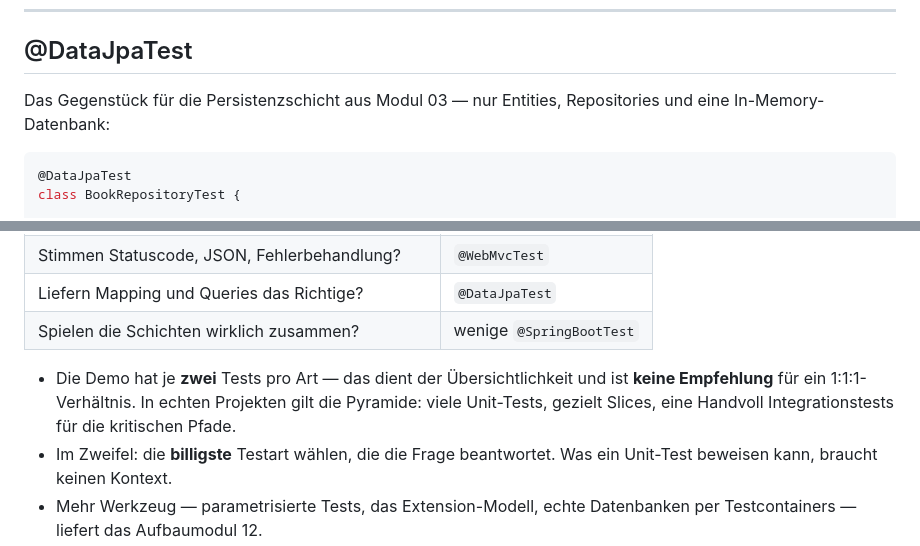
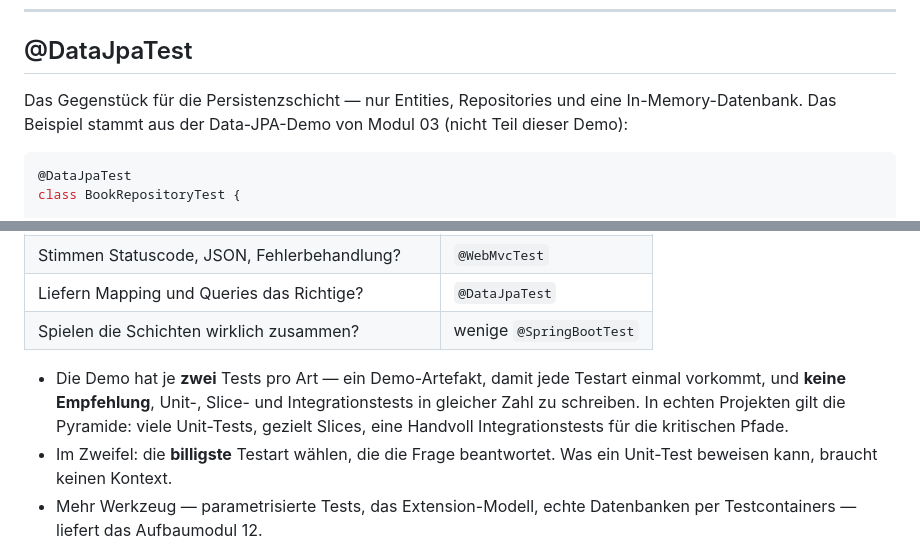
Before and after one commit to it-erben/training-spring-framework, a Markdown page: slides/04_Testing/slides.md, 2 parts joined by grey strips. Rendered like a GitHub page.

````diff
--- a/slides/04_Testing/slides.md
+++ b/slides/04_Testing/slides.md
@@ -373,7 +373,7 @@ void unknownIsbnReturnsNotFound() throws Exception {
 
 ## @DataJpaTest
 
-Das Gegenstück für die Persistenzschicht aus Modul 03 — nur Entities, Repositories und eine In-Memory-Datenbank:
+Das Gegenstück für die Persistenzschicht — nur Entities, Repositories und eine In-Memory-Datenbank. Das Beispiel stammt aus der Data-JPA-Demo von Modul 03 (nicht Teil dieser Demo):
 
 ```java
 @DataJpaTest
@@ -406,7 +406,7 @@ Keine Aufzählung, sondern eine Entscheidungsfrage: **Was genau soll dieser Test
 | Liefern Mapping und Queries das Richtige? | `@DataJpaTest` |
 | Spielen die Schichten wirklich zusammen? | wenige `@SpringBootTest` |
 
-* Die Demo hat je **zwei** Tests pro Art — das dient der Übersichtlichkeit und ist **keine Empfehlung** für ein 1:1:1-Verhältnis. In echten Projekten gilt die Pyramide: viele Unit-Tests, gezielt Slices, eine Handvoll Integrationstests für die kritischen Pfade.
+* Die Demo hat je **zwei** Tests pro Art — ein Demo-Artefakt, damit jede Testart einmal vorkommt, und **keine Empfehlung**, Unit-, Slice- und Integrationstests in gleicher Zahl zu schreiben. In echten Projekten gilt die Pyramide: viele Unit-Tests, gezielt Slices, eine Handvoll Integrationstests für die kritischen Pfade.
 * Im Zweifel: die **billigste** Testart wählen, die die Frage beantwortet. Was ein Unit-Test beweisen kann, braucht keinen Kontext.
 * Mehr Werkzeug — parametrisierte Tests, das Extension-Modell, echte Datenbanken per Testcontainers — liefert das Aufbaumodul 12.
 
````
Also changed, not shown: demos/sb-basics-testing-demo/README.md (+6 -5 lines).
